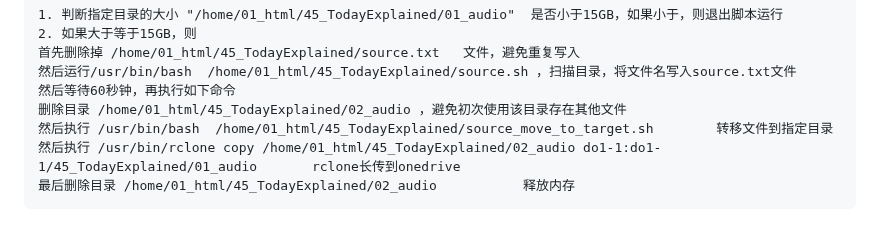
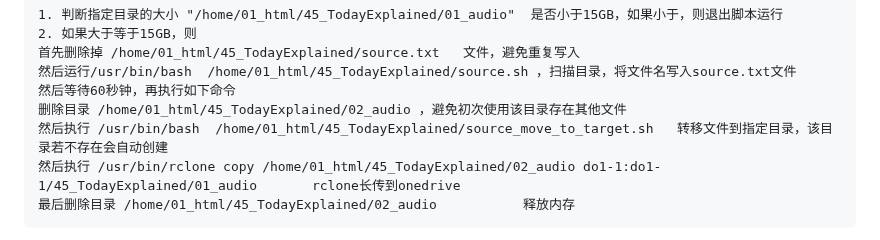
Before and after one commit to Yiwei666/03_Python-PHP, a Markdown page: 01_GooglePodcast/07_TheDaily/README.md, the part around the change. Drawn GitHub-style.

````diff
--- a/01_GooglePodcast/07_TheDaily/README.md
+++ b/01_GooglePodcast/07_TheDaily/README.md
@@ -107,7 +107,7 @@ done < "$source_file"
 然后运行/usr/bin/bash  /home/01_html/45_TodayExplained/source.sh ，扫描目录，将文件名写入source.txt文件
 然后等待60秒钟，再执行如下命令
 删除目录 /home/01_html/45_TodayExplained/02_audio ，避免初次使用该目录存在其他文件
-然后执行 /usr/bin/bash  /home/01_html/45_TodayExplained/source_move_to_target.sh        转移文件到指定目录
+然后执行 /usr/bin/bash  /home/01_html/45_TodayExplained/source_move_to_target.sh   转移文件到指定目录，该目录若不存在会自动创建
 然后执行 /usr/bin/rclone copy /home/01_html/45_TodayExplained/02_audio do1-1:do1-1/45_TodayExplained/01_audio       rclone长传到onedrive
 最后删除目录 /home/01_html/45_TodayExplained/02_audio           释放内存
 ```
````
